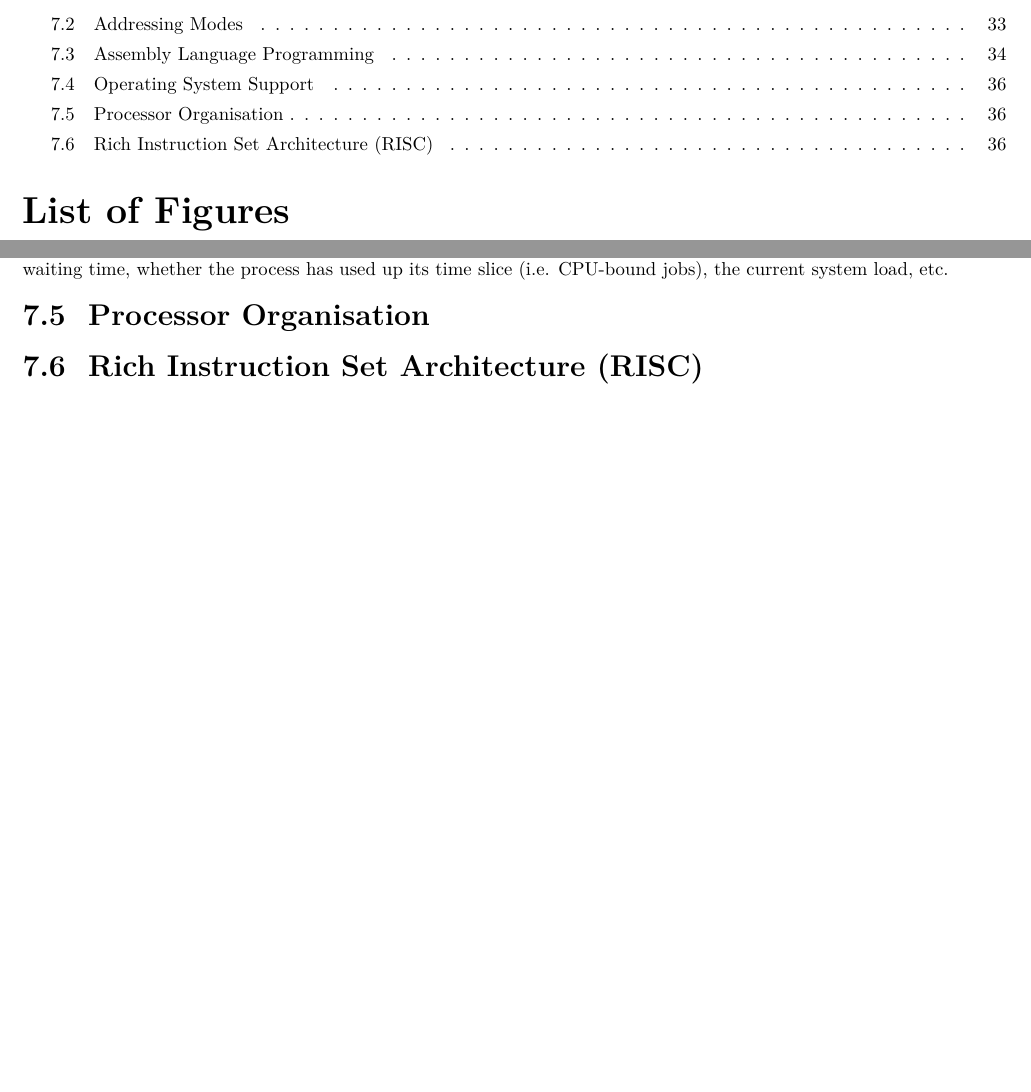
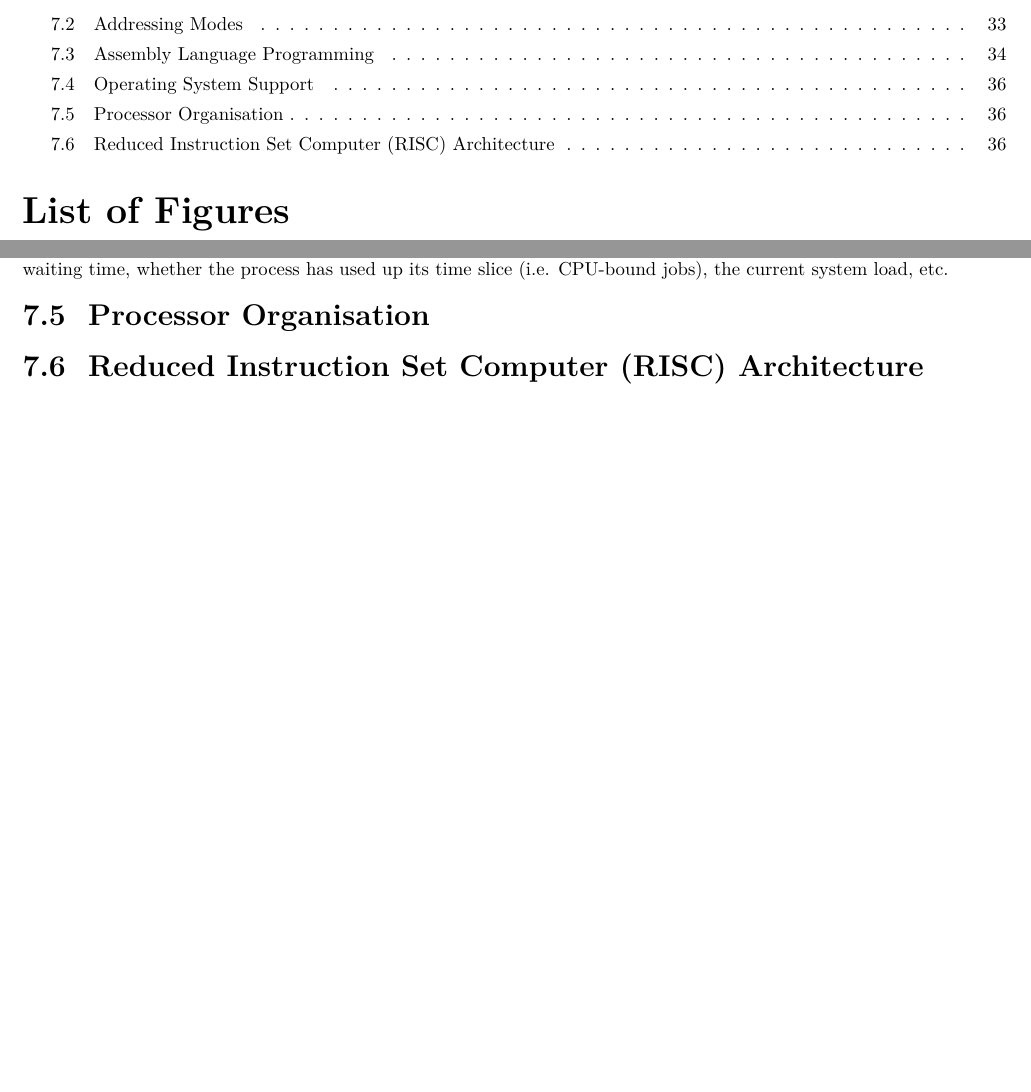
Before and after one commit to ShingZhanho/COMP2120-Notes, a LaTeX document (notes/COMP2120-Notes.tex, which reads notes/chaps/instructions-sets/index.tex): two parts of pages 2 and 36 of 36, joined at a grey line, cut so that both start at the same text. Compiled offline with pdfLaTeX.

Commit message:
fix: RISC mnemonic

```diff
--- a/notes/chaps/instructions-sets/index.tex
+++ b/notes/chaps/instructions-sets/index.tex
@@ -376,4 +376,4 @@ its time slice (i.e. CPU-bound jobs), the current system load, etc.
 
 \subsection{Processor Organisation}
 
-\subsection{Rich Instruction Set Architecture (RISC)}
+\subsection{Reduced Instruction Set Computer (RISC) Architecture}
```
